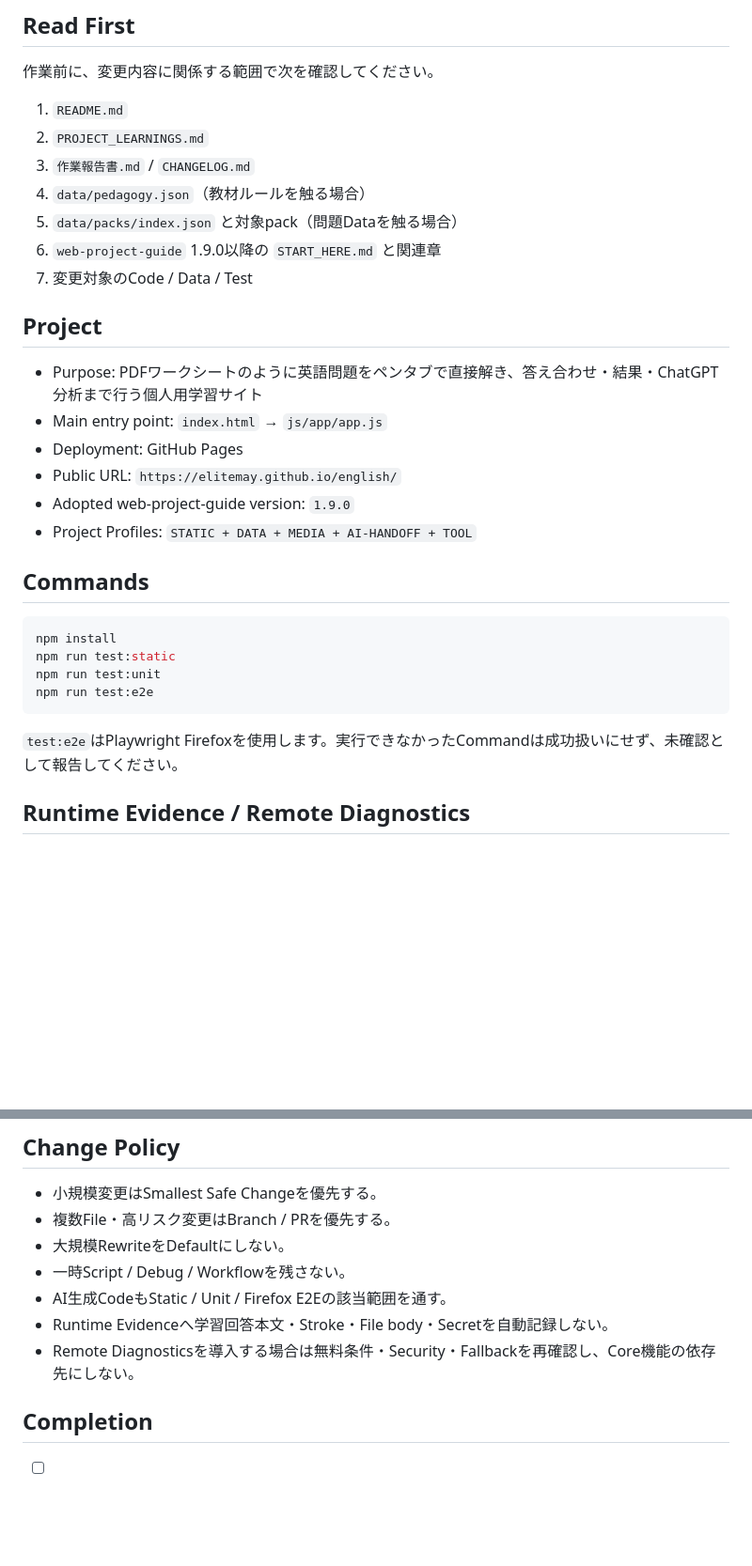
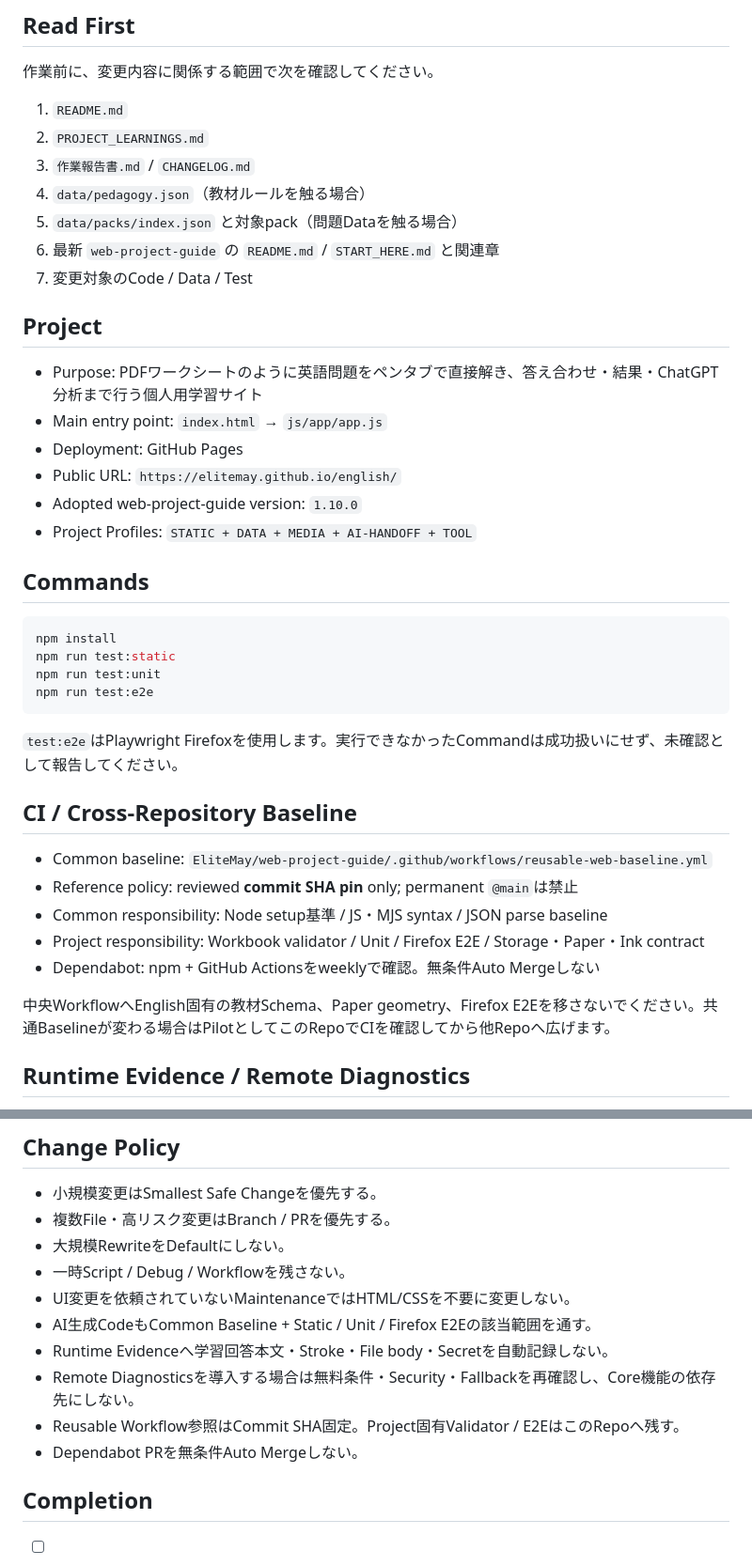
Before and after one commit to EliteMay/english, a Markdown page: AGENTS.md, 2 parts joined by grey strips. Shown at 94% size. Drawn GitHub-style; blank space fills up the shorter version.

Commit message:
Update agent router for guide 1.10.0

````diff
--- a/AGENTS.md
+++ b/AGENTS.md
@@ -11,7 +11,7 @@
 3. `作業報告書.md` / `CHANGELOG.md`
 4. `data/pedagogy.json`（教材ルールを触る場合）
 5. `data/packs/index.json` と対象pack（問題Dataを触る場合）
-6. `web-project-guide` 1.9.0以降の `START_HERE.md` と関連章
+6. 最新 `web-project-guide` の `README.md` / `START_HERE.md` と関連章
 7. 変更対象のCode / Data / Test
 
 ## Project
@@ -20,7 +20,7 @@
 - Main entry point: `index.html` → `js/app/app.js`
 - Deployment: GitHub Pages
 - Public URL: `https://elitemay.github.io/english/`
-- Adopted web-project-guide version: `1.9.0`
+- Adopted web-project-guide version: `1.10.0`
 - Project Profiles: `STATIC + DATA + MEDIA + AI-HANDOFF + TOOL`
 
 ## Commands
@@ -33,6 +33,16 @@ npm run test:e2e
 ```
 
 `test:e2e`はPlaywright Firefoxを使用します。実行できなかったCommandは成功扱いにせず、未確認として報告してください。
+
+## CI / Cross-Repository Baseline
+
+- Common baseline: `EliteMay/web-project-guide/.github/workflows/reusable-web-baseline.yml`
+- Reference policy: reviewed **commit SHA pin** only; permanent `@main`は禁止
+- Common responsibility: Node setup基準 / JS・MJS syntax / JSON parse baseline
+- Project responsibility: Workbook validator / Unit / Firefox E2E / Storage・Paper・Ink contract
+- Dependabot: npm + GitHub Actionsをweeklyで確認。無条件Auto Mergeしない
+
+中央WorkflowへEnglish固有の教材Schema、Paper geometry、Firefox E2Eを移さないでください。共通Baselineが変わる場合はPilotとしてこのRepoでCIを確認してから他Repoへ広げます。
 
 ## Runtime Evidence / Remote Diagnostics
 
@@ -89,9 +101,12 @@ npm run test:e2e
 - 複数File・高リスク変更はBranch / PRを優先する。
 - 大規模RewriteをDefaultにしない。
 - 一時Script / Debug / Workflowを残さない。
-- AI生成CodeもStatic / Unit / Firefox E2Eの該当範囲を通す。
+- UI変更を依頼されていないMaintenanceではHTML/CSSを不要に変更しない。
+- AI生成CodeもCommon Baseline + Static / Unit / Firefox E2Eの該当範囲を通す。
 - Runtime Evidenceへ学習回答本文・Stroke・File body・Secretを自動記録しない。
 - Remote Diagnosticsを導入する場合は無料条件・Security・Fallbackを再確認し、Core機能の依存先にしない。
+- Reusable Workflow参照はCommit SHA固定。Project固有Validator / E2EはこのRepoへ残す。
+- Dependabot PRを無条件Auto Mergeしない。
 
 ## Completion
 
````
Also changed, not shown: other parts of AGENTS.md (+4 -1 lines).
